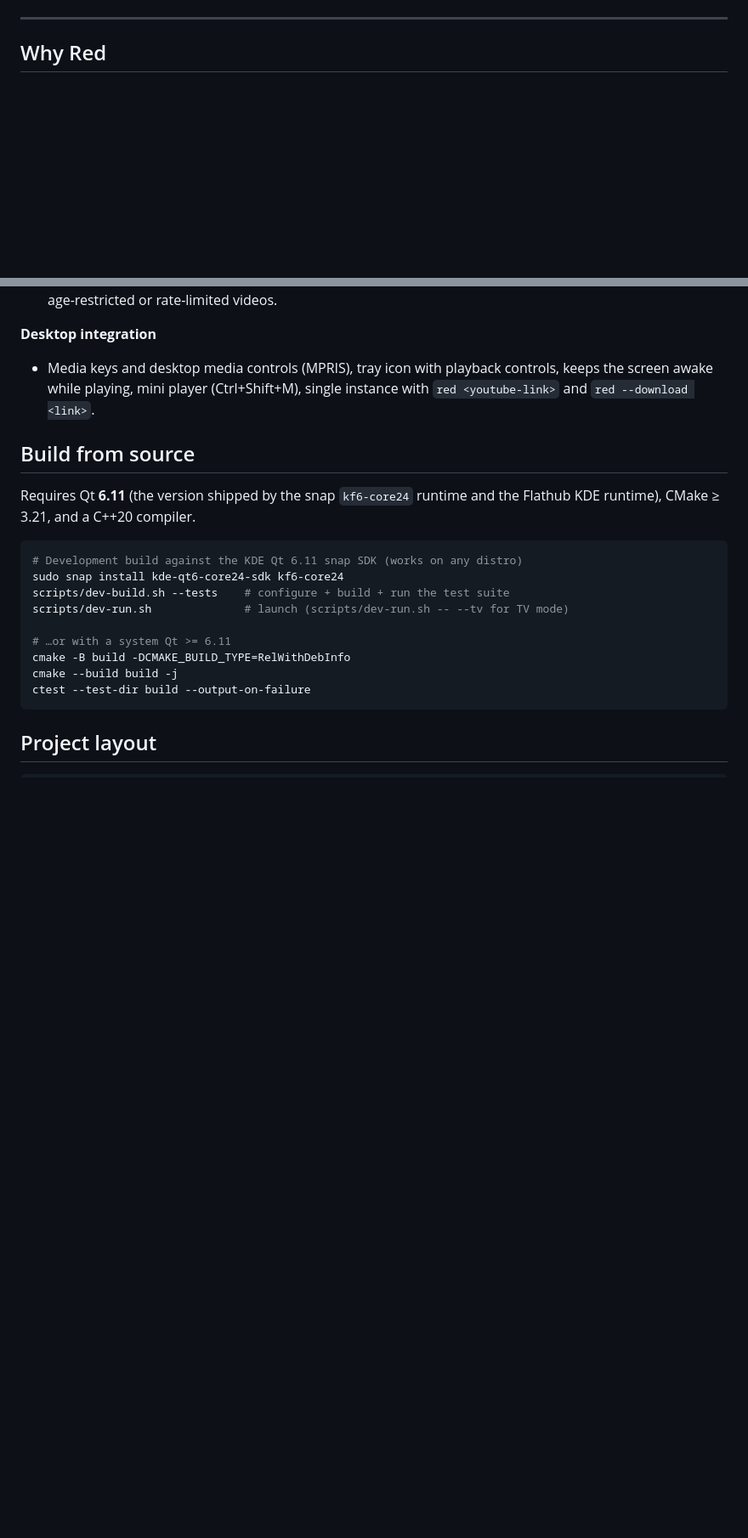
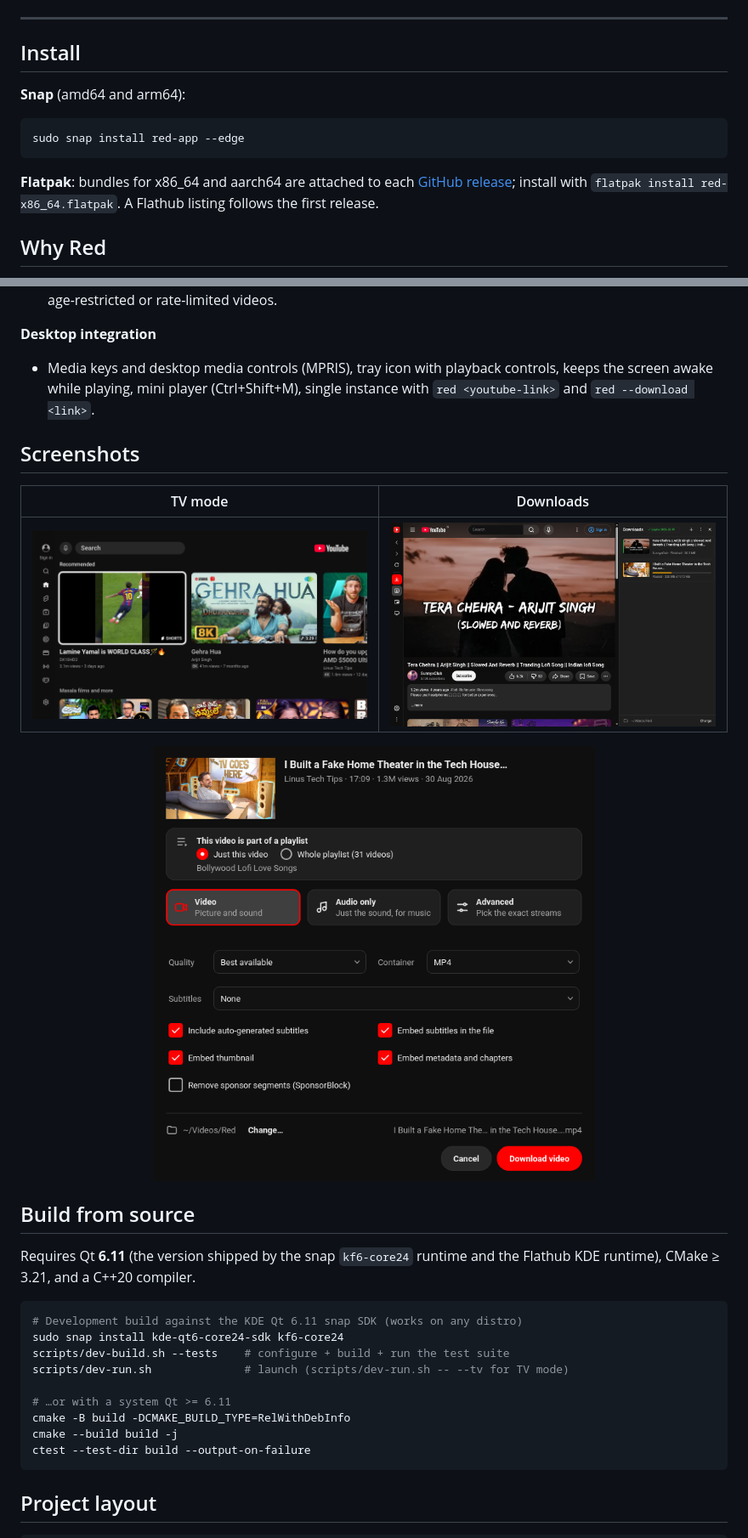
Before and after one commit to keshavbhatt/red, a Markdown page: README.md, 2 parts joined by grey strips. Shown at 85% size. Drawn GitHub-style; pictures changed too: screenshots/download-dialog.png (added), screenshots/downloads.png (added), screenshots/tv.png (added); blank space fills up the shorter version.

````diff
--- a/README.md
+++ b/README.md
@@ -9,4 +13,16 @@
 ---
+
+## Install
+
+**Snap** (amd64 and arm64):
+
+```sh
+sudo snap install red-app --edge
+```
+
+**Flatpak**: bundles for x86_64 and aarch64 are attached to each
+[GitHub release](https://github.com/keshavbhatt/red/releases); install with
+`flatpak install red-x86_64.flatpak`. A Flathub listing follows the first release.
 
 ## Why Red
 
@@ -43,6 +59,14 @@ It is a thin native shell, **no Electron**, so it starts fast and stays light.
   keeps the screen awake while playing, mini player (Ctrl+Shift+M), single instance with
   `red <youtube-link>` and `red --download <link>`.
 
+## Screenshots
+
+| TV mode | Downloads |
+|---|---|
+| ![TV mode](screenshots/tv.png) | ![Downloads panel](screenshots/downloads.png) |
+
+<p align="center"><img src="screenshots/download-dialog.png" alt="Download dialog: Video / Audio only / Advanced, playlist detection" width="520"></p>
+
 ## Build from source
 
 Requires Qt **6.11** (the version shipped by the snap `kf6-core24` runtime and the Flathub KDE
````
Also changed, not shown: other parts of README.md (+4 -0 lines), CHANGELOG.md (added, +39 -0 lines), screenshots/desktop.png (added), 2 other files.
